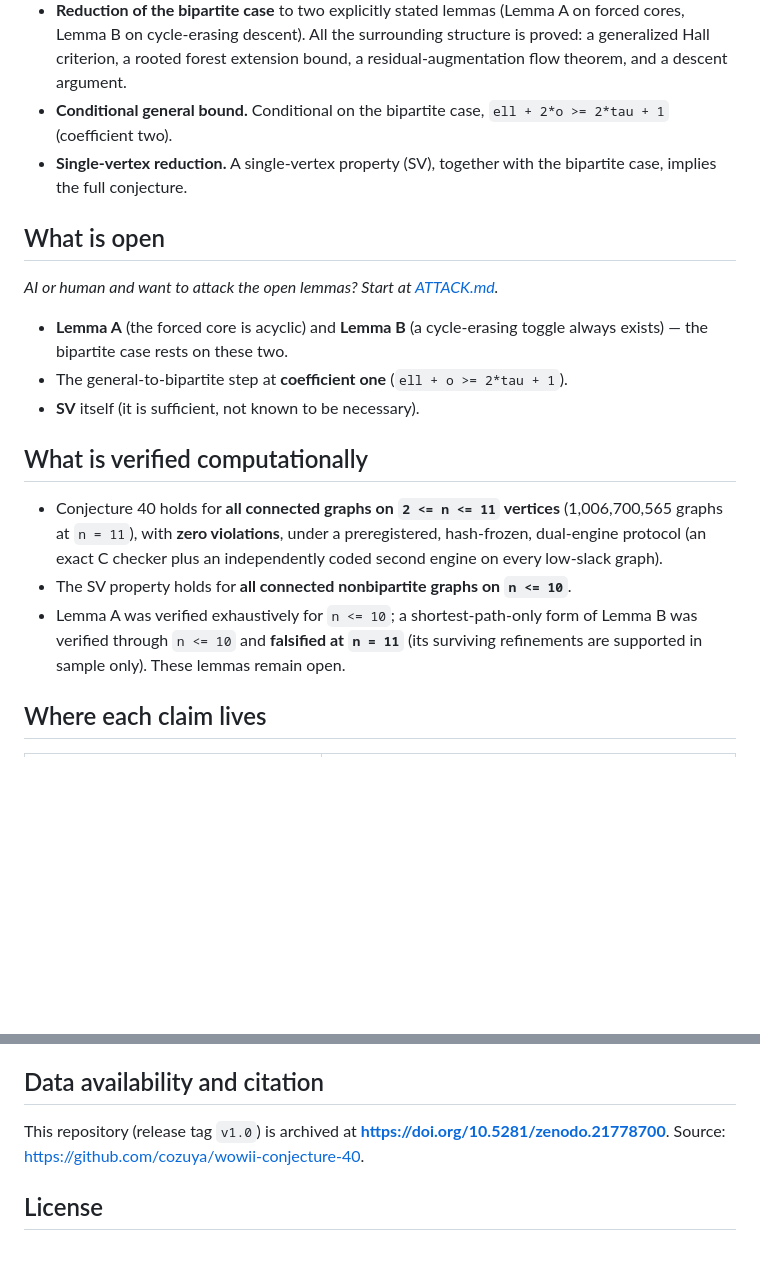
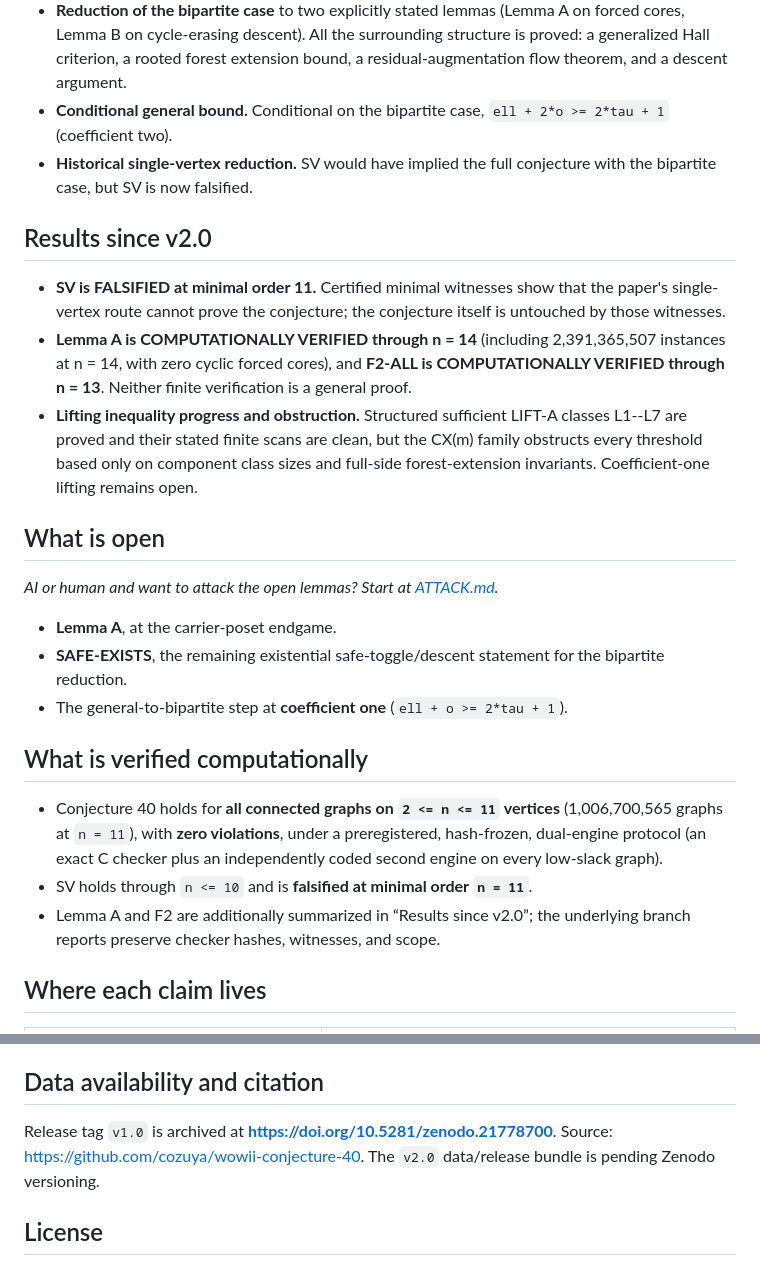
Before and after one commit to hora-algebra/wowii-conjecture-40, a Markdown page: README.md, 2 parts joined by grey strips. Drawn GitHub-style; blank space fills up the shorter version.

Commit message:
Refresh public status and release documentation

```diff
--- a/README.md
+++ b/README.md
@@ -26,17 +26,32 @@ f(G) >= ceil( (p(G) + b(G) + 1) / 2 ).
   residual-augmentation flow theorem, and a descent argument.
 - **Conditional general bound.** Conditional on the bipartite case,
   `ell + 2*o >= 2*tau + 1` (coefficient two).
-- **Single-vertex reduction.** A single-vertex property (SV), together with the
-  bipartite case, implies the full conjecture.
+- **Historical single-vertex reduction.** SV would have implied the full
+  conjecture with the bipartite case, but SV is now falsified.
+
+## Results since v2.0
+
+- **SV is FALSIFIED at minimal order 11.** Certified minimal witnesses show
+  that the paper's single-vertex route cannot prove the conjecture; the
+  conjecture itself is untouched by those witnesses.
+- **Lemma A is COMPUTATIONALLY VERIFIED through n = 14** (including
+  2,391,365,507 instances at n = 14, with zero cyclic forced cores), and
+  **F2-ALL is COMPUTATIONALLY VERIFIED through n = 13**. Neither finite
+  verification is a general proof.
+- **Lifting inequality progress and obstruction.** Structured sufficient
+  LIFT-A classes L1--L7 are proved and their stated finite scans are clean,
+  but the CX(m) family obstructs every threshold based only on component class
+  sizes and full-side forest-extension invariants. Coefficient-one lifting
+  remains open.
 
 ## What is open
 
 *AI or human and want to attack the open lemmas? Start at [ATTACK.md](ATTACK.md).*
 
-- **Lemma A** (the forced core is acyclic) and **Lemma B** (a cycle-erasing
-  toggle always exists) — the bipartite case rests on these two.
+- **Lemma A**, at the carrier-poset endgame.
+- **SAFE-EXISTS**, the remaining existential safe-toggle/descent statement for
+  the bipartite reduction.
 - The general-to-bipartite step at **coefficient one** (`ell + o >= 2*tau + 1`).
-- **SV** itself (it is sufficient, not known to be necessary).
 
 ## What is verified computationally
 
@@ -44,10 +59,9 @@ f(G) >= ceil( (p(G) + b(G) + 1) / 2 ).
   (1,006,700,565 graphs at `n = 11`), with **zero violations**, under a
   preregistered, hash-frozen, dual-engine protocol (an exact C checker plus an
   independently coded second engine on every low-slack graph).
-- The SV property holds for **all connected nonbipartite graphs on `n <= 10`**.
-- Lemma A was verified exhaustively for `n <= 10`; a shortest-path-only form of
-  Lemma B was verified through `n <= 10` and **falsified at `n = 11`** (its
-  surviving refinements are supported in sample only). These lemmas remain open.
+- SV holds through `n <= 10` and is **falsified at minimal order `n = 11`**.
+- Lemma A and F2 are additionally summarized in “Results since v2.0”; the
+  underlying branch reports preserve checker hashes, witnesses, and scope.
 
 ## Where each claim lives
 
@@ -75,9 +89,10 @@ re-checked by the independent engine `phase0_verify2.py`. See
 
 ## Data availability and citation
 
-This repository (release tag `v1.0`) is archived at
+Release tag `v1.0` is archived at
 **https://doi.org/10.5281/zenodo.21778700**. Source:
-https://github.com/cozuya/wowii-conjecture-40.
+https://github.com/cozuya/wowii-conjecture-40. The `v2.0` data/release bundle is
+pending Zenodo versioning.
 
 ## License
 
```
Also changed, not shown: ATTACK.md (+18 -22 lines).
